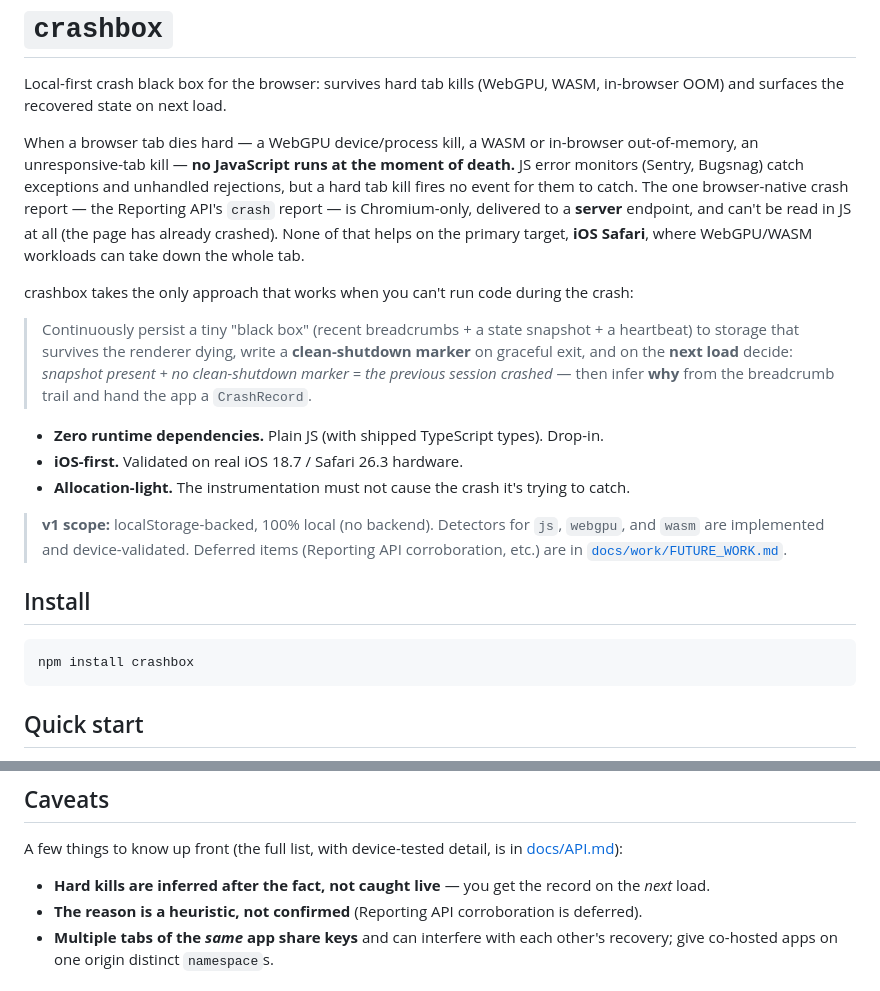
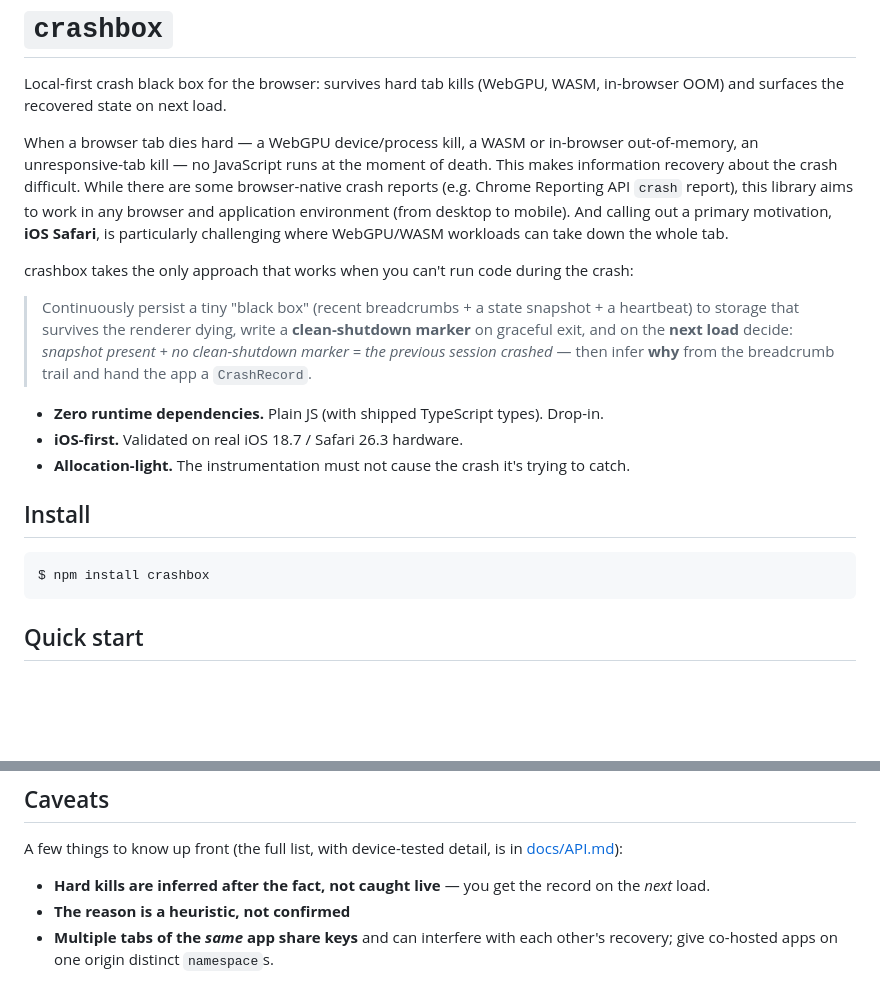
Before and after one commit to nearform/crashbox, a Markdown page: README.md, 2 parts joined by grey strips. Drawn GitHub-style; blank space fills up the shorter version.

Commit message:
Even more README tweaks

````diff
--- a/README.md
+++ b/README.md
@@ -4,12 +4,12 @@ Local-first crash black box for the browser: survives hard tab kills (WebGPU,
 WASM, in-browser OOM) and surfaces the recovered state on next load.
 
 When a browser tab dies hard — a WebGPU device/process kill, a WASM or in-browser
-out-of-memory, an unresponsive-tab kill — **no JavaScript runs at the moment of death.** JS error
-monitors (Sentry, Bugsnag) catch exceptions and unhandled rejections, but a hard tab kill fires no
-event for them to catch. The one browser-native crash report — the Reporting API's `crash` report —
-is Chromium-only, delivered to a **server** endpoint, and can't be read in JS at all (the page has
-already crashed). None of that helps on the primary target, **iOS Safari**, where WebGPU/WASM
-workloads can take down the whole tab.
+out-of-memory, an unresponsive-tab kill — no JavaScript runs at the moment of death.
+This makes information recovery about the crash difficult. While there are some
+browser-native crash reports (e.g. Chrome Reporting API `crash` report), this library
+aims to work in any browser and application environment (from desktop to mobile).
+And calling out a primary motivation, **iOS Safari**, is particularly challenging
+where WebGPU/WASM workloads can take down the whole tab.
 
 crashbox takes the only approach that works when you can't run code during the crash:
 
@@ -22,14 +22,10 @@ crashbox takes the only approach that works when you can't run code during the c
 - **iOS-first.** Validated on real iOS 18.7 / Safari 26.3 hardware.
 - **Allocation-light.** The instrumentation must not cause the crash it's trying to catch.
 
-> **v1 scope:** localStorage-backed, 100% local (no backend). Detectors for `js`, `webgpu`, and
-> `wasm` are implemented and device-validated. Deferred items (Reporting API corroboration, etc.)
-> are in [`docs/work/FUTURE_WORK.md`](./docs/work/FUTURE_WORK.md).
-
 ## Install
 
 ```sh
-npm install crashbox
+$ npm install crashbox
 ```
 
 ## Quick start
@@ -126,7 +122,7 @@ A few things to know up front (the full list, with device-tested detail, is in
 [docs/API.md](./docs/API.md#platform-notes--caveats)):
 
 - **Hard kills are inferred after the fact, not caught live** — you get the record on the _next_ load.
-- **The reason is a heuristic, not confirmed** (Reporting API corroboration is deferred).
+- **The reason is a heuristic, not confirmed**
 - **Multiple tabs of the _same_ app share keys** and can interfere with each other's recovery; give
   co-hosted apps on one origin distinct `namespace`s.
 
````
